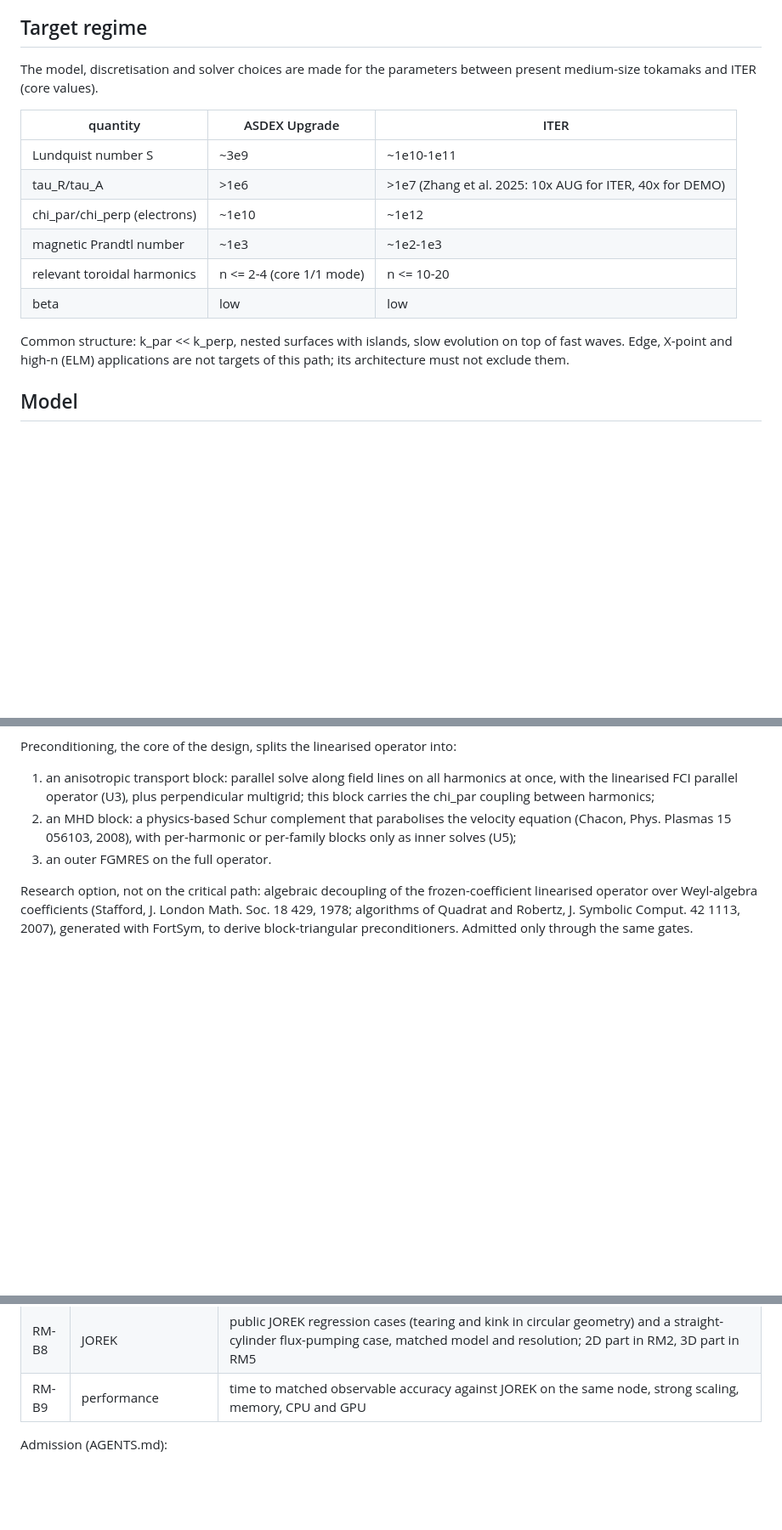
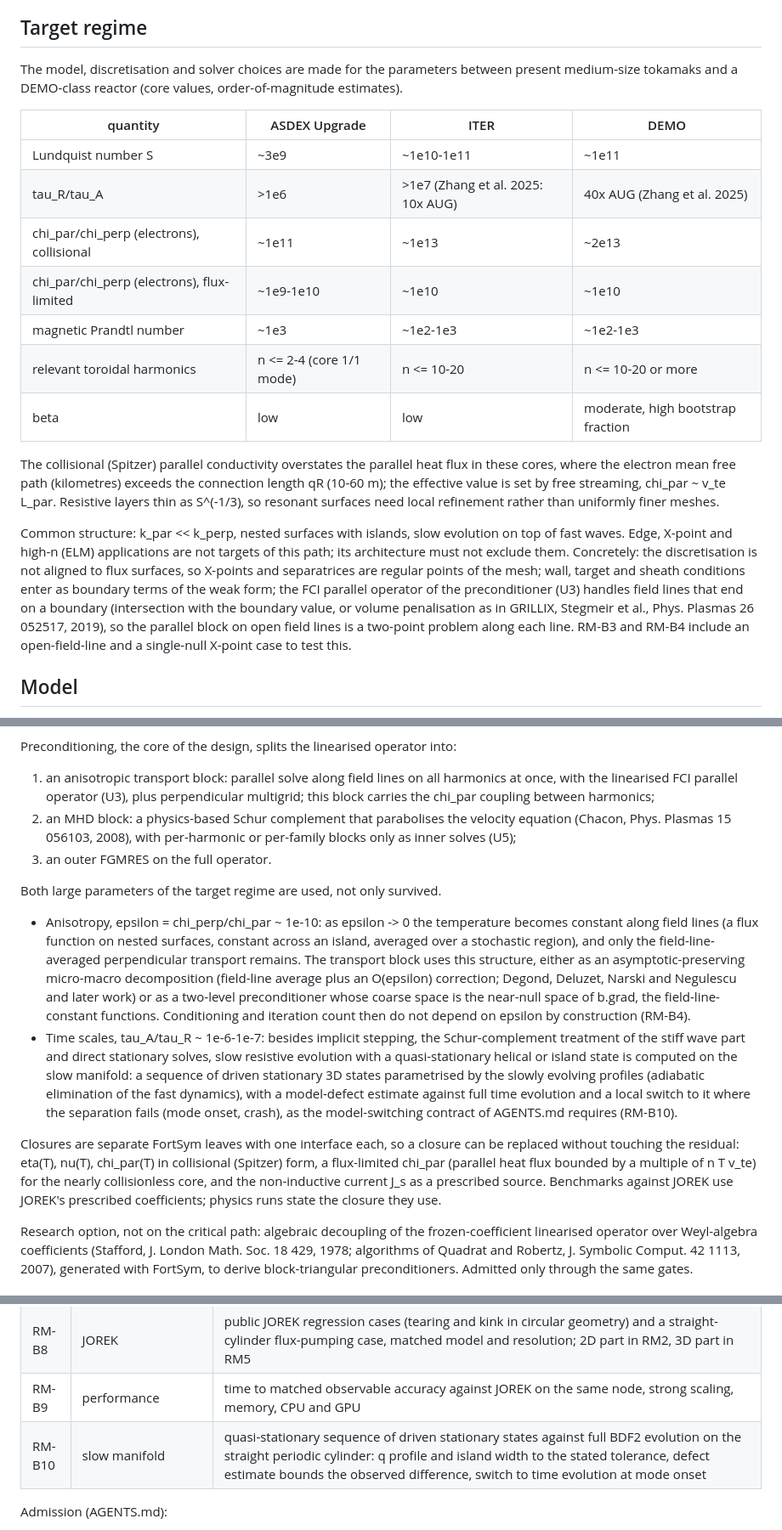
Before and after one commit to itpplasma/kin6d, a Markdown page: docs/nonlinear-resistive-mhd.md, 3 parts joined by grey strips. Shown at 85% size. GitHub-like rendering; blank space fills up the shorter version.

Commit message:
Extend the MHD design to DEMO, open field lines and slow-manifold evolution (#155)
* Extend the MHD design to DEMO, open field lines and later kinetic coupling

Add a DEMO column and the flux-limited parallel conduction to the target
regime, state how the unaligned discretisation and the FCI preconditioner
treat X-points and field lines ending on boundaries, extend RM-B3/RM-B4
(chi ratio 1e13, Lundquist number 1e12, open field lines, single-null
X-point), make closures replaceable leaves, and record the unscheduled
kinetic coupling, including that fast ions come from KIN6D carriers or an
external orbit code and not from a new orbit-following solver.

Tool: Claude Code, claude-opus-5-5
Base: 070a6d0
Owner: Christopher Albert
Check: docs-only; read the rendered diff

* Use anisotropy and time-scale separation as small parameters

The transport block uses the field-line-constant near-null space of b.grad
(asymptotic-preserving decomposition or two-level coarse space), and slow
resistive evolution runs on the slow manifold of driven stationary states
with a defect estimate and a switch to time evolution, gated by RM-B10.

Tool: Claude Code, claude-opus-5-5
Base: 070a6d0
Owner: Christopher Albert
Check: docs-only; read the rendered diff

```diff
--- a/docs/nonlinear-resistive-mhd.md
+++ b/docs/nonlinear-resistive-mhd.md
@@ -33,20 +33,36 @@ tested by RM-B4.
 ## Target regime
 
 The model, discretisation and solver choices are made for the parameters
-between present medium-size tokamaks and ITER (core values).
+between present medium-size tokamaks and a DEMO-class reactor (core values,
+order-of-magnitude estimates).
 
-| quantity | ASDEX Upgrade | ITER |
-|---|---|---|
-| Lundquist number S | ~3e9 | ~1e10-1e11 |
-| tau_R/tau_A | >1e6 | >1e7 (Zhang et al. 2025: 10x AUG for ITER, 40x for DEMO) |
-| chi_par/chi_perp (electrons) | ~1e10 | ~1e12 |
-| magnetic Prandtl number | ~1e3 | ~1e2-1e3 |
-| relevant toroidal harmonics | n <= 2-4 (core 1/1 mode) | n <= 10-20 |
-| beta | low | low |
+| quantity | ASDEX Upgrade | ITER | DEMO |
+|---|---|---|---|
+| Lundquist number S | ~3e9 | ~1e10-1e11 | ~1e11 |
+| tau_R/tau_A | >1e6 | >1e7 (Zhang et al. 2025: 10x AUG) | 40x AUG (Zhang et al. 2025) |
+| chi_par/chi_perp (electrons), collisional | ~1e11 | ~1e13 | ~2e13 |
+| chi_par/chi_perp (electrons), flux-limited | ~1e9-1e10 | ~1e10 | ~1e10 |
+| magnetic Prandtl number | ~1e3 | ~1e2-1e3 | ~1e2-1e3 |
+| relevant toroidal harmonics | n <= 2-4 (core 1/1 mode) | n <= 10-20 | n <= 10-20 or more |
+| beta | low | low | moderate, high bootstrap fraction |
+
+The collisional (Spitzer) parallel conductivity overstates the parallel heat
+flux in these cores, where the electron mean free path (kilometres) exceeds the
+connection length qR (10-60 m); the effective value is set by free streaming,
+chi_par ~ v_te L_par. Resistive layers thin as S^(-1/3), so resonant surfaces
+need local refinement rather than uniformly finer meshes.
 
 Common structure: k_par << k_perp, nested surfaces with islands, slow
 evolution on top of fast waves. Edge, X-point and high-n (ELM) applications are
-not targets of this path; its architecture must not exclude them.
+not targets of this path; its architecture must not exclude them. Concretely:
+the discretisation is not aligned to flux surfaces, so X-points and separatrices
+are regular points of the mesh; wall, target and sheath conditions enter as
+boundary terms of the weak form; the FCI parallel operator of the
+preconditioner (U3) handles field lines that end on a boundary (intersection
+with the boundary value, or volume penalisation as in GRILLIX, Stegmeir et al.,
+Phys. Plasmas 26 052517, 2019), so the parallel block on open field lines
+is a two-point problem along each line. RM-B3 and RM-B4 include an
+open-field-line and a single-null X-point case to test this.
 
 ## Model
 
@@ -179,6 +195,34 @@ Preconditioning, the core of the design, splits the linearised operator into:
    per-harmonic or per-family blocks only as inner solves (U5);
 3. an outer FGMRES on the full operator.
 
+Both large parameters of the target regime are used, not only survived.
+
+- Anisotropy, epsilon = chi_perp/chi_par ~ 1e-10: as epsilon -> 0 the
+  temperature becomes constant along field lines (a flux function on nested
+  surfaces, constant across an island, averaged over a stochastic region), and
+  only the field-line-averaged perpendicular transport remains. The transport
+  block uses this structure, either as an asymptotic-preserving micro-macro
+  decomposition (field-line average plus an O(epsilon) correction; Degond,
+  Deluzet, Narski and Negulescu and later work) or as a two-level
+  preconditioner whose coarse space is the near-null space of b.grad, the
+  field-line-constant functions. Conditioning and iteration count then do not
+  depend on epsilon by construction (RM-B4).
+- Time scales, tau_A/tau_R ~ 1e-6-1e-7: besides implicit stepping, the
+  Schur-complement treatment of the stiff wave part and direct stationary
+  solves, slow resistive evolution with a quasi-stationary helical or island
+  state is computed on the slow manifold: a sequence of driven stationary 3D
+  states parametrised by the slowly evolving profiles (adiabatic elimination of
+  the fast dynamics), with a model-defect estimate against full time evolution
+  and a local switch to it where the separation fails (mode onset, crash), as
+  the model-switching contract of AGENTS.md requires (RM-B10).
+
+Closures are separate FortSym leaves with one interface each, so a closure can
+be replaced without touching the residual: eta(T), nu(T), chi_par(T) in
+collisional (Spitzer) form, a flux-limited chi_par (parallel heat flux bounded
+by a multiple of n T v_te) for the nearly collisionless core, and the
+non-inductive current J_s as a prescribed source. Benchmarks against JOREK use
+JOREK's prescribed coefficients; physics runs state the closure they use.
+
 Research option, not on the critical path: algebraic decoupling of the
 frozen-coefficient linearised operator over Weyl-algebra coefficients
 (Stafford, J. London Math. Soc. 18 429, 1978; algorithms of Quadrat and
@@ -201,6 +245,7 @@ and an external code second.
 | RM-B7 | 2D against 3D | identical equations on a straight periodic cylinder agree to discretisation error; the 3D solver preserves helical symmetry |
 | RM-B8 | JOREK | public JOREK regression cases (tearing and kink in circular geometry) and a straight-cylinder flux-pumping case, matched model and resolution; 2D part in RM2, 3D part in RM5 |
 | RM-B9 | performance | time to matched observable accuracy against JOREK on the same node, strong scaling, memory, CPU and GPU |
+| RM-B10 | slow manifold | quasi-stationary sequence of driven stationary states against full BDF2 evolution on the straight periodic cylinder: q profile and island width to the stated tolerance, defect estimate bounds the observed difference, switch to time evolution at mode onset |
 
 Admission (AGENTS.md):
 
```
Also changed, not shown: other parts of docs/nonlinear-resistive-mhd.md (+20 -3 lines).
